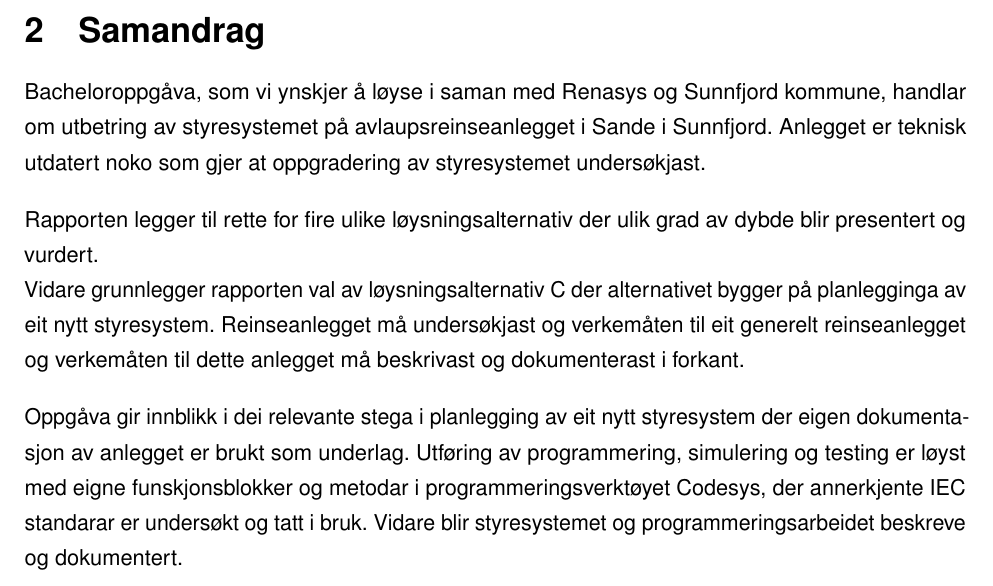
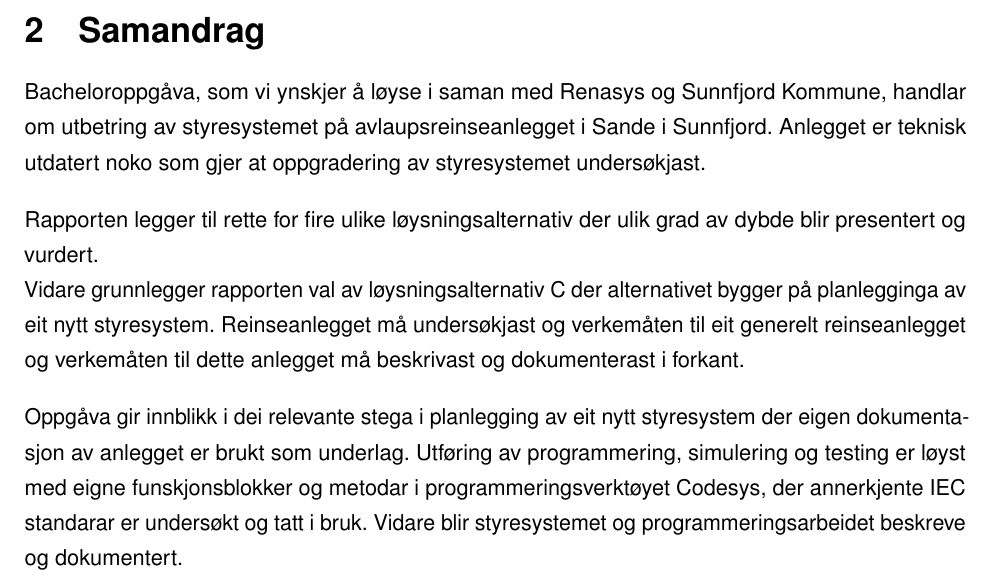
Before and after one commit to PeterSkaar/RA200-Bachelor, a LaTeX document (Latex1/bachelor_hvl.tex, which reads Latex1/Tekst/Kapittel2 - Samandrag/Samandrag.tex): part of page 4 of 69, cut so that both start at the same text. Compiled offline with pdfLaTeX; a missing font is replaced by an installed copy or a similar font.

Commit message:
småfiks

```diff
--- a/Latex1/Tekst/Kapittel2 - Samandrag/Samandrag.tex
+++ b/Latex1/Tekst/Kapittel2 - Samandrag/Samandrag.tex
@@ -1,7 +1,7 @@
 \chapter{Samandrag}
 \thispagestyle{romanpages}
 
-Bacheloroppgåva, som vi ynskjer å løyse i saman med Renasys og Sunnfjord kommune, handlar om utbetring av styresystemet på
+Bacheloroppgåva, som vi ynskjer å løyse i saman med \gls{Renasys} og \gls{Sunnfjord Kommune}, handlar om utbetring av styresystemet på
 avlaupsreinseanlegget i Sande i Sunnfjord.
 Anlegget er teknisk utdatert noko som gjer at oppgradering av styresystemet undersøkjast.
 
@@ -12,8 +12,8 @@ Reinseanlegget må undersøkjast og
 verkemåten til eit generelt reinseanlegget og verkemåten til dette anlegget må beskrivast og dokumenterast i forkant.
 
 Oppgåva gir innblikk i dei relevante stega i planlegging av eit nytt styresystem der eigen dokumentasjon av anlegget er brukt som underlag.
-Utføring av programmering, simulering og testing er løyst med eigne funskjonsblokker og metodar i programmeringsverktøyet Codesys,
-der annerkjente IEC standarar er undersøkt og tatt i bruk.
+Utføring av programmering, simulering og testing er løyst med eigne funskjonsblokker og metodar i programmeringsverktøyet \gls{Codesys},
+der annerkjente \gls{IEC} standarar er undersøkt og tatt i bruk.
 Vidare blir styresystemet og programmeringsarbeidet beskreve og dokumentert.
 
 Resultatet av bacheloroppgåva gir vår arbeidsgivarar eit betre dokumentert anlegg,
```
